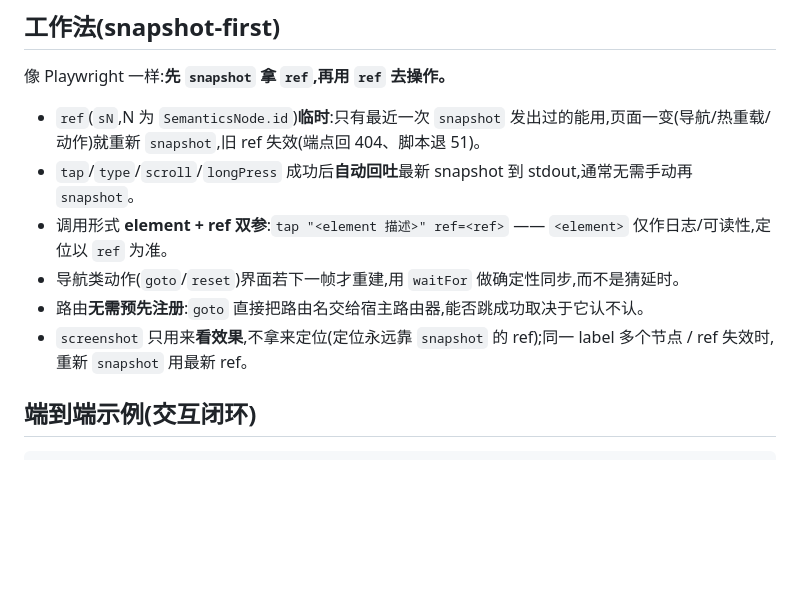
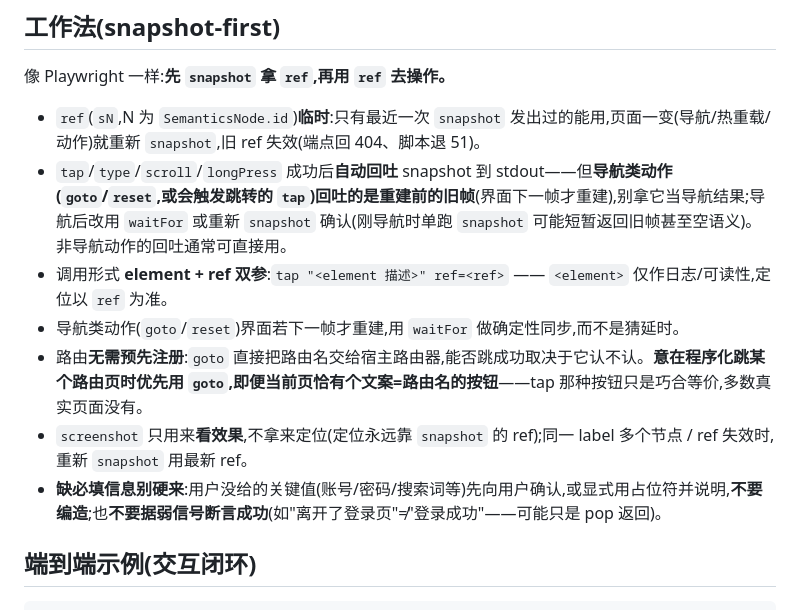
Before and after one commit to MySwallow/flutterwright, a Markdown page: skills/flutter-wright/SKILL.md, the part around the change. GitHub-like rendering; blank space fills up the shorter version.

Commit message:
docs(flutter-wright): 据 AI×skill 验收发现改进 SKILL/methods 指引
回应 docs/superpowers/acceptance/ai-skill-usability-suite §7.5 的发现:
- 明确导航动作回吐的 snapshot 是重建前旧帧,导航后须重新 snapshot/waitFor(SKILL + methods)
- goto popUntilRoot=true 改变返回栈语义,跳走再返回需 popUntilRoot=false(methods)
- 程序化跳路由页优先 goto,勿用 tap 同名按钮绕路(SKILL)
- setViewport 退 61 仍须 resetViewport 复位(methods)
- 缺必填信息先确认/勿编造/勿据弱信号断言成功(SKILL)

```diff
--- a/skills/flutter-wright/SKILL.md
+++ b/skills/flutter-wright/SKILL.md
@@ -66,11 +66,12 @@ Skill flutter-wright "targets add name=shop-qa base=http://127.0.0.1:9123 packag
 像 Playwright 一样:**先 `snapshot` 拿 `ref`,再用 `ref` 去操作。**
 
 - `ref`(`sN`,N 为 `SemanticsNode.id`)**临时**:只有最近一次 `snapshot` 发出过的能用,页面一变(导航/热重载/动作)就重新 `snapshot`,旧 ref 失效(端点回 404、脚本退 51)。
-- `tap`/`type`/`scroll`/`longPress` 成功后**自动回吐**最新 snapshot 到 stdout,通常无需手动再 `snapshot`。
+- `tap`/`type`/`scroll`/`longPress` 成功后**自动回吐** snapshot 到 stdout——但**导航类动作(`goto`/`reset`,或会触发跳转的 `tap`)回吐的是重建前的旧帧**(界面下一帧才重建),别拿它当导航结果;导航后改用 `waitFor` 或重新 `snapshot` 确认(刚导航时单跑 `snapshot` 可能短暂返回旧帧甚至空语义)。非导航动作的回吐通常可直接用。
 - 调用形式 **element + ref 双参**:`tap "<element 描述>" ref=<ref>` —— `<element>` 仅作日志/可读性,定位以 `ref` 为准。
 - 导航类动作(`goto`/`reset`)界面若下一帧才重建,用 `waitFor` 做确定性同步,而不是猜延时。
-- 路由**无需预先注册**:`goto` 直接把路由名交给宿主路由器,能否跳成功取决于它认不认。
+- 路由**无需预先注册**:`goto` 直接把路由名交给宿主路由器,能否跳成功取决于它认不认。**意在程序化跳某个路由页时优先用 `goto`,即便当前页恰有个文案=路由名的按钮**——tap 那种按钮只是巧合等价,多数真实页面没有。
 - `screenshot` 只用来**看效果**,不拿来定位(定位永远靠 `snapshot` 的 ref);同一 label 多个节点 / ref 失效时,重新 `snapshot` 用最新 ref。
+- **缺必填信息别硬来**:用户没给的关键值(账号/密码/搜索词等)先向用户确认,或显式用占位符并说明,**不要编造**;也**不要据弱信号断言成功**(如"离开了登录页"≠"登录成功"——可能只是 pop 返回)。
 
 ## 端到端示例(交互闭环)
 
```
Also changed, not shown: 1 other file.
